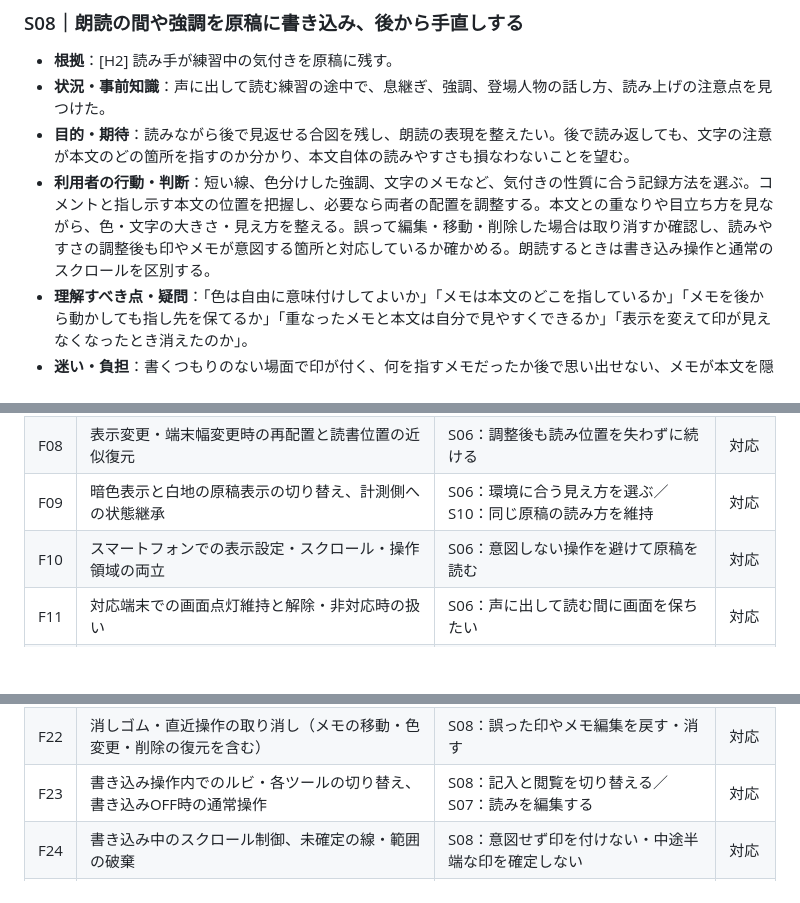
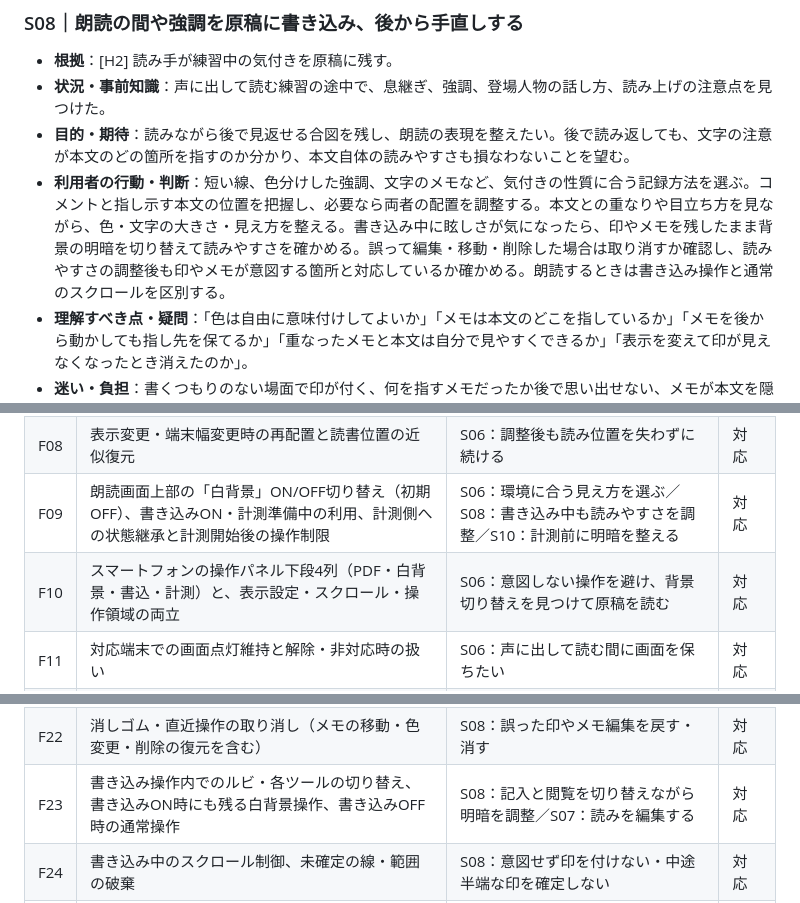
Before and after one commit to rinsan1120/ReadingSupportTool, a Markdown page: docs/User_Scenarios.md, 3 parts joined by grey strips. GitHub-like rendering; blank space fills up the shorter version.

```diff
--- a/docs/User_Scenarios.md
+++ b/docs/User_Scenarios.md
@@ -96,7 +96,7 @@
 - **根拠**：[H2] 読み手が練習中の気付きを原稿に残す。
 - **状況・事前知識**：声に出して読む練習の途中で、息継ぎ、強調、登場人物の話し方、読み上げの注意点を見つけた。
 - **目的・期待**：読みながら後で見返せる合図を残し、朗読の表現を整えたい。後で読み返しても、文字の注意が本文のどの箇所を指すのか分かり、本文自体の読みやすさも損なわないことを望む。
-- **利用者の行動・判断**：短い線、色分けした強調、文字のメモなど、気付きの性質に合う記録方法を選ぶ。コメントと指し示す本文の位置を把握し、必要なら両者の配置を調整する。本文との重なりや目立ち方を見ながら、色・文字の大きさ・見え方を整える。誤って編集・移動・削除した場合は取り消すか確認し、読みやすさの調整後も印やメモが意図する箇所と対応しているか確かめる。朗読するときは書き込み操作と通常のスクロールを区別する。
+- **利用者の行動・判断**：短い線、色分けした強調、文字のメモなど、気付きの性質に合う記録方法を選ぶ。コメントと指し示す本文の位置を把握し、必要なら両者の配置を調整する。本文との重なりや目立ち方を見ながら、色・文字の大きさ・見え方を整える。書き込み中に眩しさが気になったら、印やメモを残したまま背景の明暗を切り替えて読みやすさを確かめる。誤って編集・移動・削除した場合は取り消すか確認し、読みやすさの調整後も印やメモが意図する箇所と対応しているか確かめる。朗読するときは書き込み操作と通常のスクロールを区別する。
 - **理解すべき点・疑問**：「色は自由に意味付けしてよいか」「メモは本文のどこを指しているか」「メモを後から動かしても指し先を保てるか」「重なったメモと本文は自分で見やすくできるか」「表示を変えて印が見えなくなったとき消えたのか」。
 - **迷い・負担**：書くつもりのない場面で印が付く、何を指すメモだったか後で思い出せない、メモが本文を隠して読みづらい、移動と文章編集を取り違える、指し先が変わったことに気付かない、誤って削除する、見えない印を消失と誤解する。
 - **成功条件**：自分の読みの指示を過不足なく残せ、何を指すメモか後から判断でき、本文を読みやすい状態へ自分で調整できる。訂正・移動・削除の誤操作から回復でき、表示環境が変わっても誤った位置の印を信じ込まない。
@@ -191,8 +192,8 @@
 | F06 | 文字サイズ・折り返しに連動する読みやすさの調整 | S06：読みやすい大きさと折り返しを選ぶ | 対応 |
 | F07 | 行間・実際の表示行ごとの自動区切りの調整 | S06：行の間隔・区切りを自分に合わせる | 対応 |
 | F08 | 表示変更・端末幅変更時の再配置と読書位置の近似復元 | S06：調整後も読み位置を失わずに続ける | 対応 |
-| F09 | 暗色表示と白地の原稿表示の切り替え、計測側への状態継承 | S06：環境に合う見え方を選ぶ／S10：同じ原稿の読み方を維持 | 対応 |
-| F10 | スマートフォンでの表示設定・スクロール・操作領域の両立 | S06：意図しない操作を避けて原稿を読む | 対応 |
+| F09 | 朗読画面上部の「白背景」ON/OFF切り替え（初期OFF）、書き込みON・計測準備中の利用、計測側への状態継承と計測開始後の操作制限 | S06：環境に合う見え方を選ぶ／S08：書き込み中も読みやすさを調整／S10：計測前に明暗を整える | 対応 |
+| F10 | スマートフォンの操作パネル下段4列（PDF・白背景・書込・計測）と、表示設定・スクロール・操作領域の両立 | S06：意図しない操作を避け、背景切り替えを見つけて原稿を読む | 対応 |
 | F11 | 対応端末での画面点灯維持と解除・非対応時の扱い | S06：声に出して読む間に画面を保ちたい | 対応 |
 | F12 | HTMLの元ルビ・段落・空白を考慮した取り込み | S07：コピー元の原文と読みを保って準備 | 対応 |
 | F13 | HTML非対応・複雑な元ルビの一部不取込と理由通知 | S07：読みが失われたかに気付いて判断 | 対応 |
@@ -205,7 +206,7 @@
 | F20 | 3色マーカーによる文字範囲の強調 | S08：表現の種類を色で区別する | 対応 |
 | F21 | 文字メモの作成・選択・編集・削除、吹き出し本体と指し先の独立移動、メモごとの色と全体の見え方の調整 | S08：読み方の注意がどこを指すか明確にし、本文を読みやすく保ちながら手直しする | 対応 |
 | F22 | 消しゴム・直近操作の取り消し（メモの移動・色変更・削除の復元を含む） | S08：誤った印やメモ編集を戻す・消す | 対応 |
-| F23 | 書き込み操作内でのルビ・各ツールの切り替え、書き込みOFF時の通常操作 | S08：記入と閲覧を切り替える／S07：読みを編集する | 対応 |
+| F23 | 書き込み操作内でのルビ・各ツールの切り替え、書き込みON時にも残る白背景操作、書き込みOFF時の通常操作 | S08：記入と閲覧を切り替えながら明暗を調整／S07：読みを編集する | 対応 |
 | F24 | 書き込み中のスクロール制御、未確定の線・範囲の破棄 | S08：意図せず印を付けない・中途半端な印を確定しない | 対応 |
 | F25 | 書き込みの原文位置追従・再配置、文字メモの指し先と本体の関係維持、一時非表示の扱い | S08：表示変更後も印・メモの対象を誤認せず必要なら配置を直す | 対応 |
 | F26 | 原文・両種ルビ・書き込み・メモ配置と共通表示設定の原稿JSON手動保存（version 4） | S09：日をまたいで注釈付き原稿とメモの見え方を持ち越す | 対応 |
```
Also changed, not shown: other parts of docs/User_Scenarios.md (+8 -7 lines).
